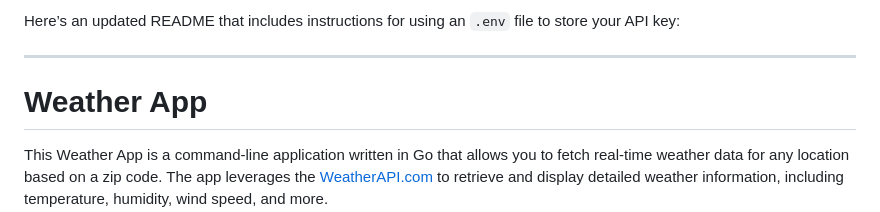
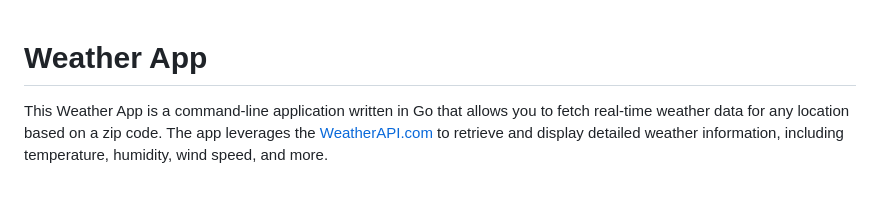
Before and after one commit to rlanier-webdev/go-weatherapp, a Markdown page: README.md, the part around the change. Rendered like a GitHub page; blank space fills up the shorter version.

```diff
--- a/README.md
+++ b/README.md
@@ -1,7 +1,3 @@
-Here’s an updated README that includes instructions for using an `.env` file to store your API key:
-
----
-
 # Weather App
 
 This Weather App is a command-line application written in Go that allows you to fetch real-time weather data for any location based on a zip code. The app leverages the [WeatherAPI.com](https://www.weatherapi.com/) to retrieve and display detailed weather information, including temperature, humidity, wind speed, and more.
```
